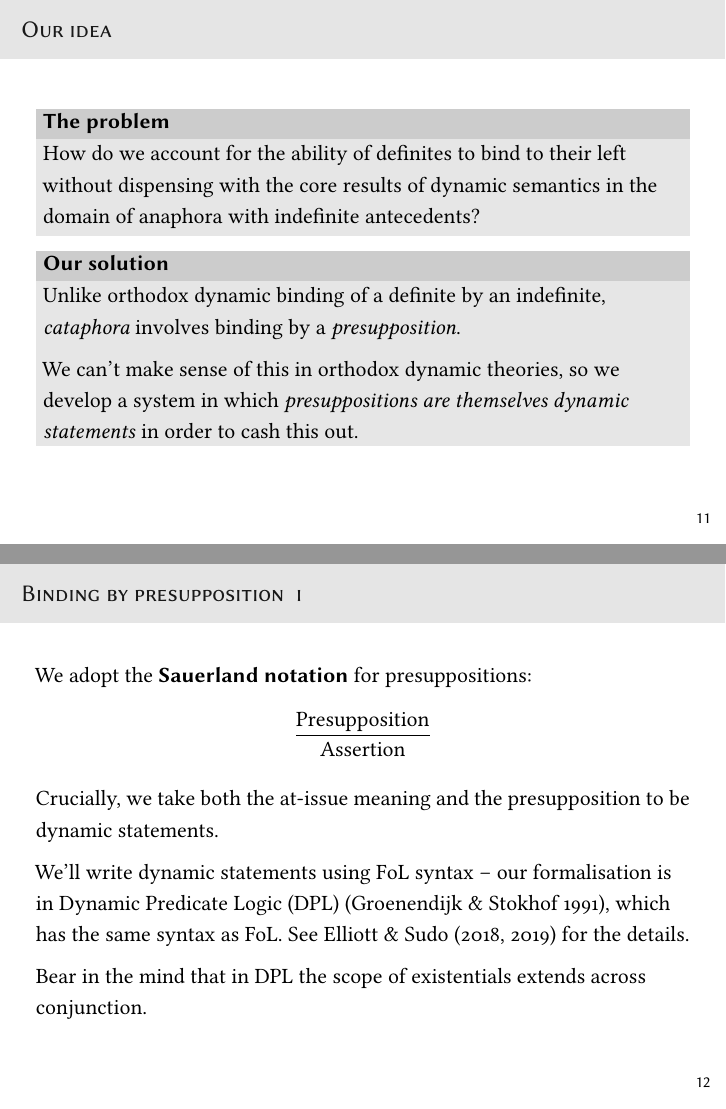
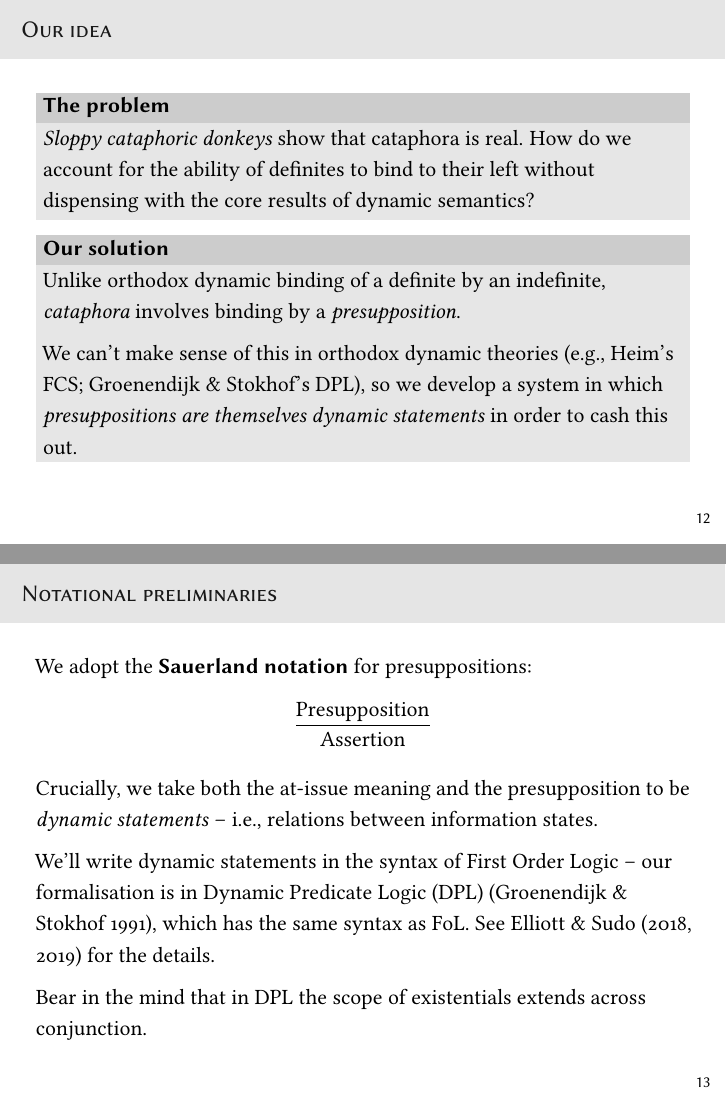
Before and after one commit to patrl/berlin-cataphora, LaTeX slides (berlin-cataphora.tex): pages 14 and 15 of 31 before the commit and pages 15 and 16 of 32 after it, joined at a grey line. Compiled offline with pdfLaTeX.

Commit message:
Final version

```diff
--- a/berlin-cataphora.tex
+++ b/berlin-cataphora.tex
@@ -149,7 +156,7 @@ Donkey anaphora licenses sloppy readings.
 \end{frame}
 
 
-\begin{frame}{Sloppy cataphora}
+\begin{frame}{Sloppy cataphoric donkeys}
   \ex.\label{sloppycataphora}
 %  Every \textsc{linguistics} professor who wanted to read it$_x$ bought the$^x$ book by Chomsky, and\\
 %  every \textsc{philosophy} professor who did \elide{want to read it$_y$} bought the book$^y$ by Yablo.
@@ -232,25 +239,26 @@ An indefinite antecedent doesn't allow binding:
 
   \metroset{block=fill}
   \begin{block}{The problem}
-    How do we account for the ability of definites to bind to their left without dispensing with the core results of dynamic semantics in the domain of anaphora with indefinite antecedents?
+    \textit{Sloppy cataphoric donkeys} show that cataphora is real.
+    How do we account for the ability of definites to bind to their left without dispensing with the core results of dynamic semantics?
   \end{block}
 
   \begin{block}{Our solution}
 Unlike orthodox dynamic binding of a definite by an indefinite, \textit{cataphora} involves binding by a \textit{presupposition}.
 
-We can't make sense of this in orthodox dynamic theories, so we develop a system in which \textit{presuppositions are themselves dynamic statements} in order to cash this out.
+We can't make sense of this in orthodox dynamic theories (e.g., \citeauthor{heim1982}'s FCS; \citeauthor{groenendijk_dynamic_1991}'s DPL), so we develop a system in which \textit{presuppositions are themselves dynamic statements} in order to cash this out.
   \end{block}
 
 \end{frame}
 
-\begin{frame}[allowframebreaks]{Binding by presupposition}
+\begin{frame}{Notational preliminaries}
 
 We adopt the {\bf Sauerland notation} for presuppositions:
 $$\displaystyle\frac{\text{Presupposition}}{\text{Assertion}}$$
 
-Crucially, we take both the at-issue meaning and the presupposition to be dynamic statements.
+Crucially, we take both the at-issue meaning and the presupposition to be \textit{dynamic statements} -- i.e., relations between information states.
 
-We'll write dynamic statements using FoL syntax -- our formalisation is in Dynamic Predicate Logic (DPL) (\citealt{groenendijk_dynamic_1991}), which has the same syntax as FoL. See \citet{elliottSudoLenls,elliottSudoCat} for the details.
+We'll write dynamic statements in the syntax of First Order Logic -- our formalisation is in Dynamic Predicate Logic (DPL) (\citealt{groenendijk_dynamic_1991}), which has the same syntax as FoL. See \citet{elliottSudoLenls,elliottSudoCat} for the details.
 
 Bear in the mind that in DPL the scope of existentials extends across conjunction.
 
```
Also changed, not shown: berlin-cataphora.pdf (added), berlin-cataphora.tex (21 more changed lines), 1 other file.
